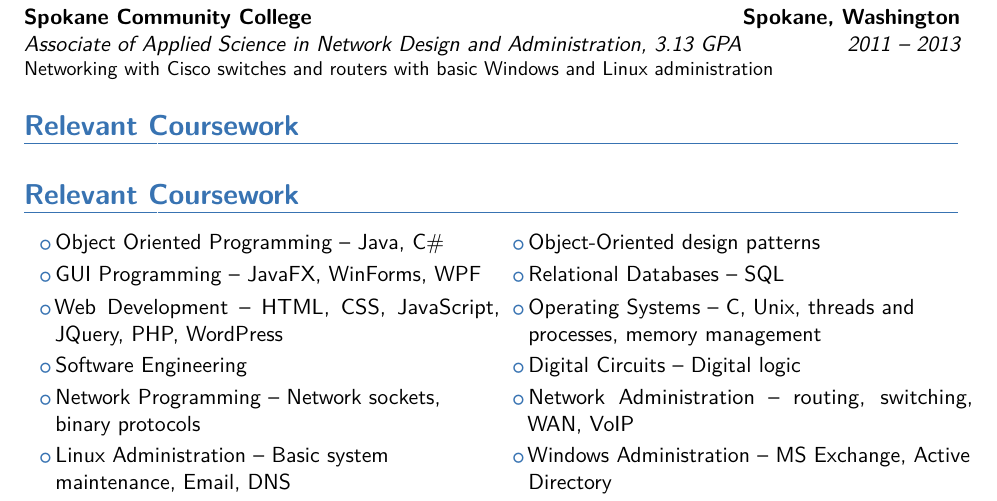
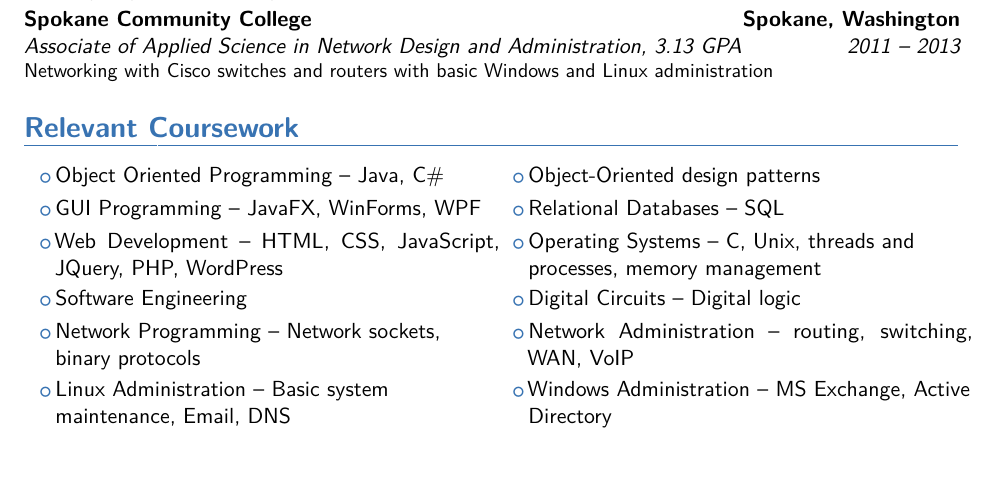
Before and after one commit to NeilBrommer/Resume, a LaTeX CV (NeilBrommer-WebResume.tex): part of the page, cut so that both start at the same text, the shorter picture padded with empty space. The pictures show the PDF file NeilBrommer-WebResume.pdf that the author committed with the source.

Commit message:
Remove duplicate section header

```diff
--- a/NeilBrommer-WebResume.tex
+++ b/NeilBrommer-WebResume.tex
@@ -132,7 +132,6 @@
 
 
 \section{Relevant Coursework}
-\section{Relevant Coursework}
 \cvlistdoubleitem % chktex 1
 	{Object Oriented Programming -- Java, C\#} % chktex 8
 	{Object-Oriented design patterns}
```
Also changed, not shown: NeilBrommer-WebResume.pdf.
